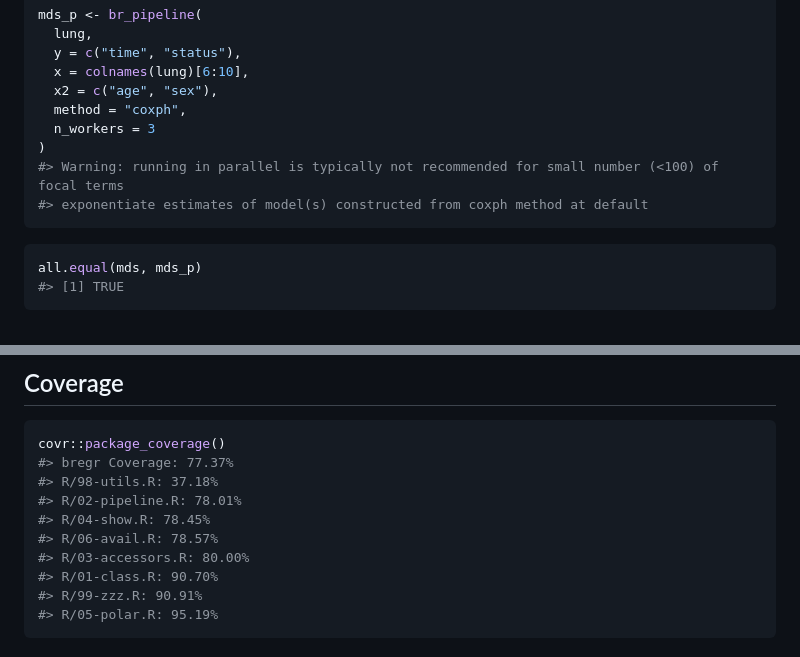
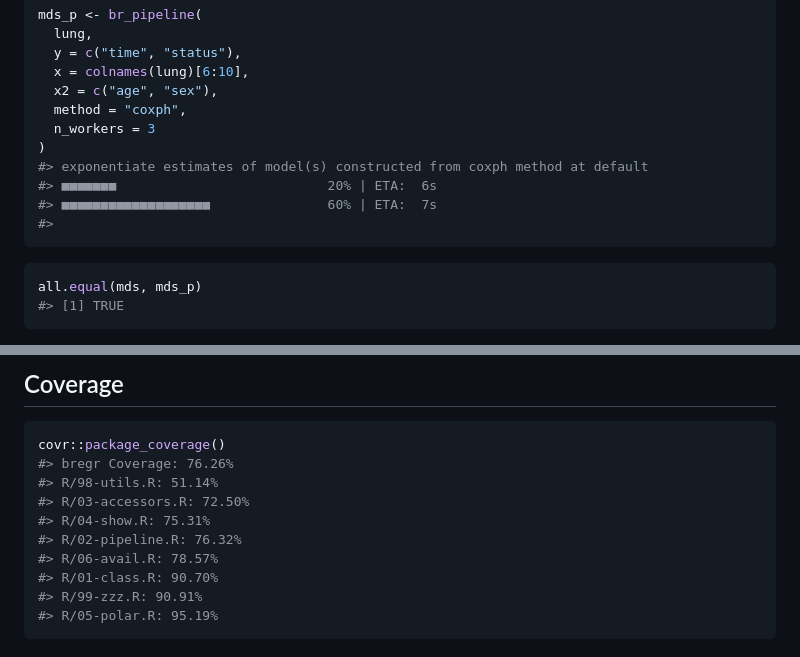
Before and after one commit to WangLabCSU/bregr, a Markdown page: README.md, 2 parts joined by grey strips. Rendered like a GitHub page.

````diff
--- a/README.md
+++ b/README.md
@@ -136,8 +136,10 @@ mds_p <- br_pipeline(
   method = "coxph",
   n_workers = 3
 )
-#> Warning: running in parallel is typically not recommended for small number (<100) of focal terms
 #> exponentiate estimates of model(s) constructed from coxph method at default
+#> ■■■■■■■                           20% | ETA:  6s
+#> ■■■■■■■■■■■■■■■■■■■               60% | ETA:  7s
+#>
 ```
 
 ``` r
@@ -394,12 +426,12 @@ site](https://wanglabcsu.github.io/bregr/).
 
 ``` r
 covr::package_coverage()
-#> bregr Coverage: 77.37%
-#> R/98-utils.R: 37.18%
-#> R/02-pipeline.R: 78.01%
-#> R/04-show.R: 78.45%
+#> bregr Coverage: 76.26%
+#> R/98-utils.R: 51.14%
+#> R/03-accessors.R: 72.50%
+#> R/04-show.R: 75.31%
+#> R/02-pipeline.R: 76.32%
 #> R/06-avail.R: 78.57%
-#> R/03-accessors.R: 80.00%
 #> R/01-class.R: 90.70%
 #> R/99-zzz.R: 90.91%
 #> R/05-polar.R: 95.19%
````
Also changed, not shown: other parts of README.md (+30 -0 lines), man/figures/README-unnamed-chunk-12-1.png (added), 18 other files.
